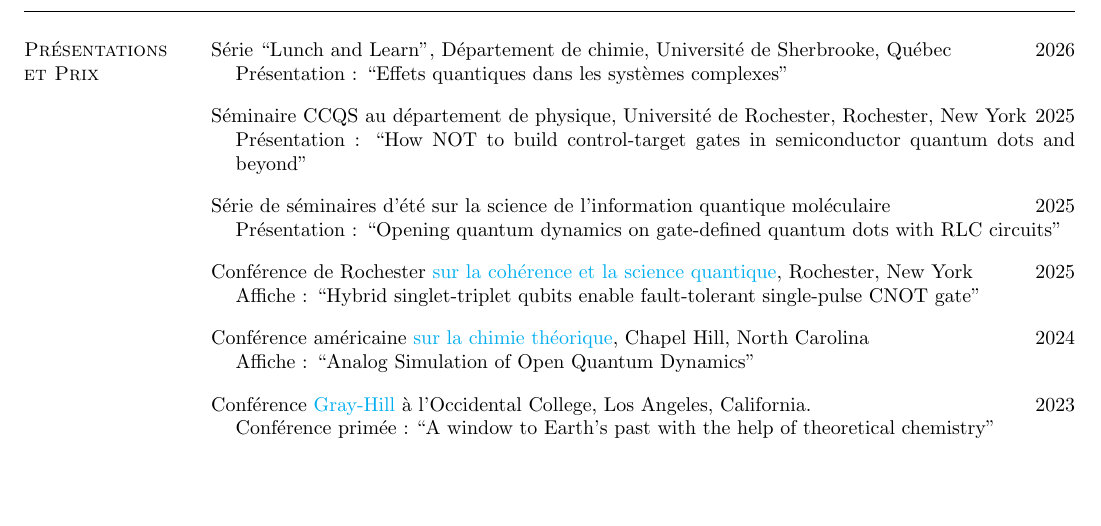
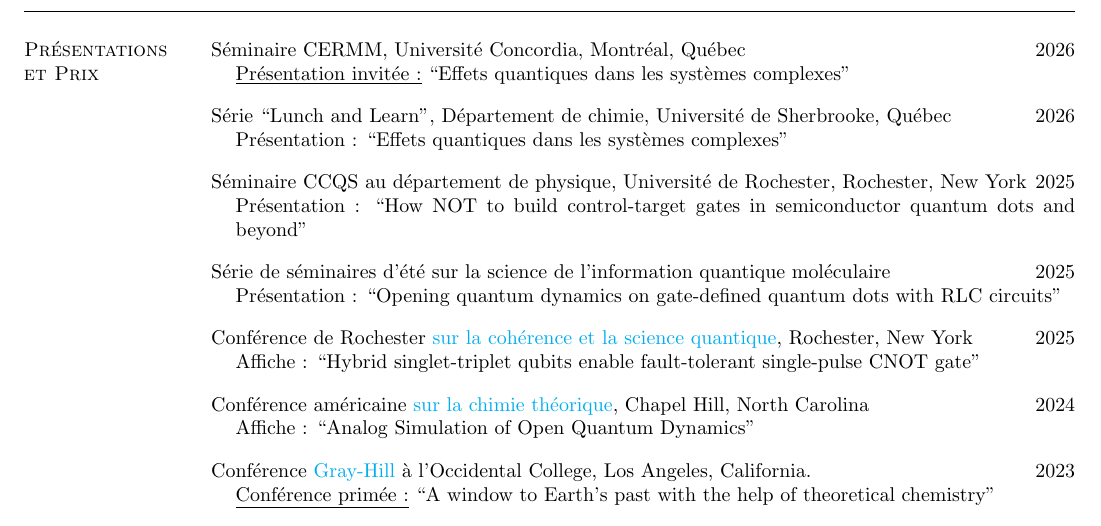
Before and after one commit to korolgroup/korolgroup.github.io, a LaTeX CV (pdf/CV_Korol_fr.tex): part of page 3 of 6, cut at the place of the change, the shorter picture padded with empty space. Compiled offline with pdfLaTeX.

Commit message:
Add Concordia CERMM invited talk to Presentations
Added invited talk "Quantum Effects in Complex Systems" at Concordia
University CERMM seminar (2026) to both English and French CVs.

🤖 Generated with [Claude Code](https://claude.com/claude-code)

Co-Authored-By: Claude <noreply@anthropic.com>

```diff
--- a/pdf/CV_Korol_fr.tex
+++ b/pdf/CV_Korol_fr.tex
@@ -265,6 +265,14 @@ Médaille d'or à l'Olympiade internationale de projets écologiques \hfill{2013
 \begin{resume}
 
 \section{\sc Présentations \\et Prix}
+
+Séminaire CERMM, Université Concordia, Montréal, Québec \hfill{2026}
+
+\begin{list1}
+\item[]\underline{Présentation invitée :} ``Effets quantiques dans les systèmes complexes"
+\end{list1}
+
+\vspace*{-1mm}
 
 Série ``Lunch and Learn", Département de chimie, Université de Sherbrooke, Québec \hfill{2026}
 
```
Also changed, not shown: pdf/CV_Korol.tex (+8 -0 lines).
